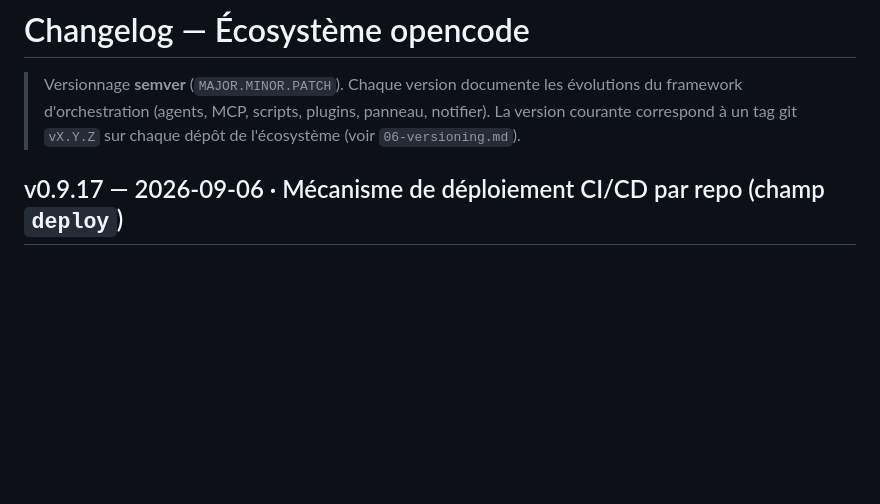
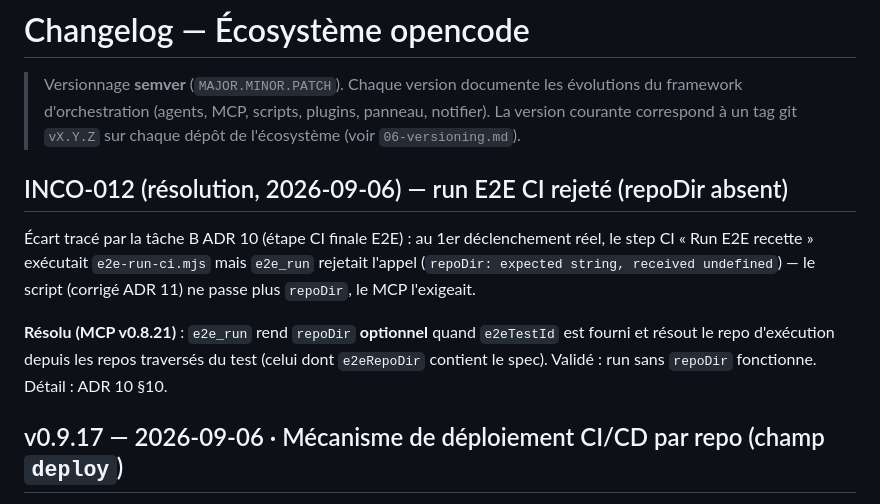
Before and after one commit to RINOHeinrich1/opencode-observability, a Markdown page: public/docs/CHANGELOG.md, the part around the change. Drawn GitHub-style; blank space fills up the shorter version.

```diff
--- a/public/docs/CHANGELOG.md
+++ b/public/docs/CHANGELOG.md
@@ -4,6 +4,18 @@
 > évolutions du framework d'orchestration (agents, MCP, scripts, plugins,
 > panneau, notifier). La version courante correspond à un tag git `vX.Y.Z` sur
 > chaque dépôt de l'écosystème (voir `06-versioning.md`).
+
+## INCO-012 (résolution, 2026-09-06) — run E2E CI rejeté (repoDir absent)
+
+Écart tracé par la tâche B ADR 10 (étape CI finale E2E) : au 1er déclenchement
+réel, le step CI « Run E2E recette » exécutait `e2e-run-ci.mjs` mais `e2e_run`
+rejetait l'appel (`repoDir: expected string, received undefined`) — le script
+(corrigé ADR 11) ne passe plus `repoDir`, le MCP l'exigeait.
+
+**Résolu (MCP v0.8.21)** : `e2e_run` rend `repoDir` **optionnel** quand
+`e2eTestId` est fourni et résout le repo d'exécution depuis les repos traversés
+du test (celui dont `e2eRepoDir` contient le spec). Validé : run sans `repoDir`
+fonctionne. Détail : ADR 10 §10.
 
 ## v0.9.17 — 2026-09-06 · Mécanisme de déploiement CI/CD par repo (champ `deploy`)
 
```
Also changed, not shown: public/docs/10-cadrage-maj-packages-e2e-postdeploiement.md (+29 -0 lines).
